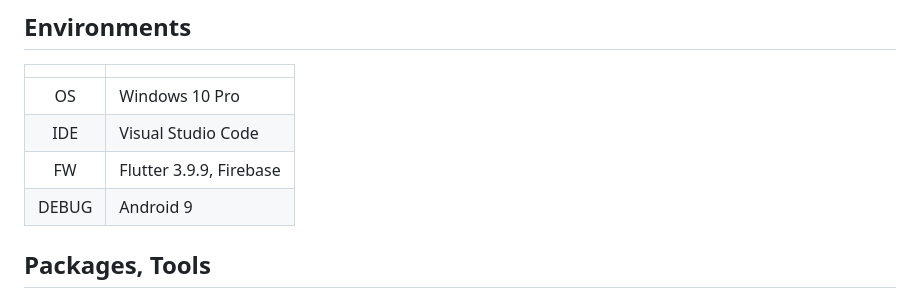
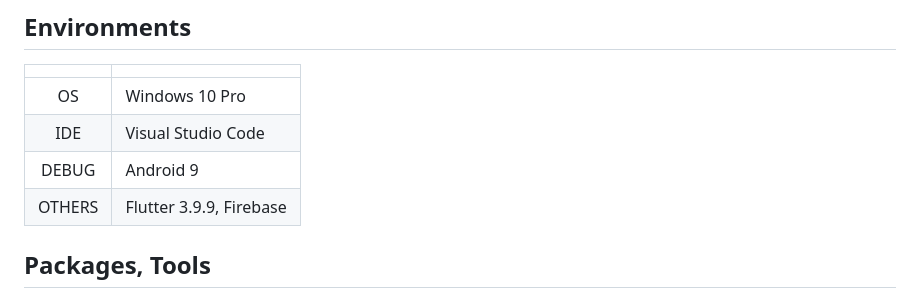
Before and after one commit to wassy310/flutter_stt, a Markdown page: README.md, the part around the change. Rendered like a GitHub page.

```diff
--- a/README.md
+++ b/README.md
@@ -77,8 +77,8 @@ This file is used to set up the Project environment.
 |  :-:   | ------------------------- |
 | OS     | Windows 10 Pro            |
 | IDE    | Visual Studio Code        |
-| FW     | Flutter 3.9.9, Firebase   |
 | DEBUG  | Android 9                 |
+| OTHERS | Flutter 3.9.9, Firebase   |
 
 ## Packages, Tools
 - [speech_to_text](https://pub.dev/packages/speech_to_text)
```
